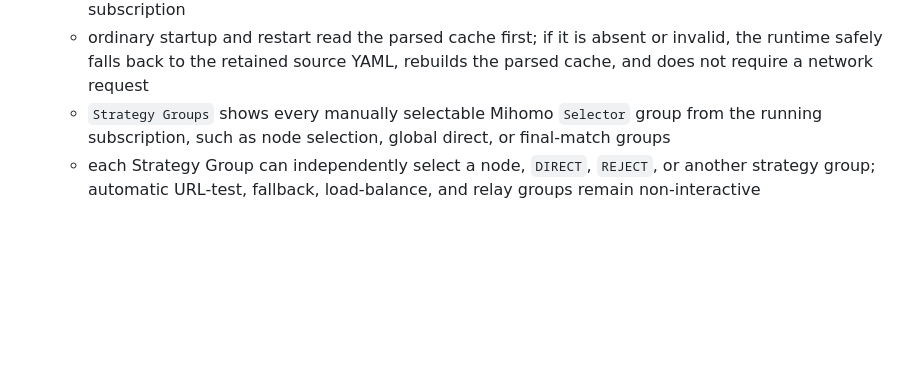
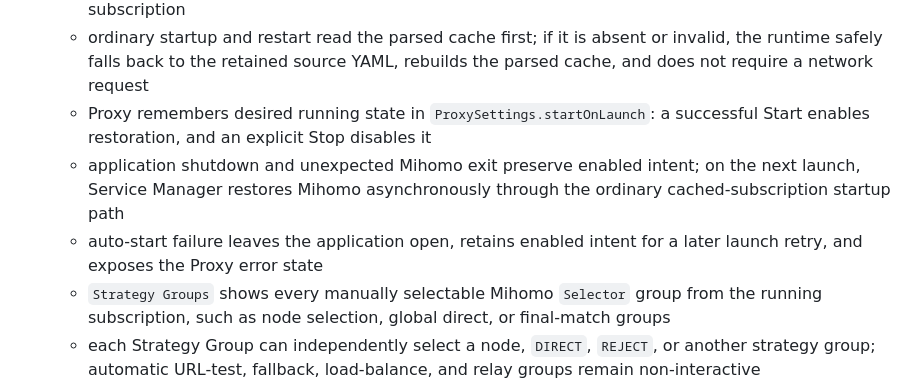
Before and after one commit to iyjian/service-manager, a Markdown page: README.md, the part around the change. Drawn GitHub-style; blank space fills up the shorter version.

Commit message:
docs: describe proxy running-intent auto-start

```diff
--- a/README.md
+++ b/README.md
@@ -116,6 +116,9 @@ Service Manager uses a host-centric Electron UI with a `TypeScript + tsc build +
     - `Save & Fetch` accepts a one-time URL, clears it after successful cache replacement, and retains only the fetched source `subscription.yaml`, validated `subscription.parsed.json`, node count, and fetch time; it never persists the remote URL
     - only `Save & Fetch` fetches the remote URL and replaces the cache; it does not start or restart Mihomo. If the proxy is already running, manually stop and start it to apply the new cached subscription
     - ordinary startup and restart read the parsed cache first; if it is absent or invalid, the runtime safely falls back to the retained source YAML, rebuilds the parsed cache, and does not require a network request
+    - Proxy remembers desired running state in `ProxySettings.startOnLaunch`: a successful Start enables restoration, and an explicit Stop disables it
+    - application shutdown and unexpected Mihomo exit preserve enabled intent; on the next launch, Service Manager restores Mihomo asynchronously through the ordinary cached-subscription startup path
+    - auto-start failure leaves the application open, retains enabled intent for a later launch retry, and exposes the Proxy error state
     - `Strategy Groups` shows every manually selectable Mihomo `Selector` group from the running subscription, such as node selection, global direct, or final-match groups
     - each Strategy Group can independently select a node, `DIRECT`, `REJECT`, or another strategy group; automatic URL-test, fallback, load-balance, and relay groups remain non-interactive
     - selections persist per group and are restored after the core starts or the app is reopened; a removed group or candidate is skipped safely after a subscription refresh
```
Also changed, not shown: AGENTS.md (+3 -0 lines).
